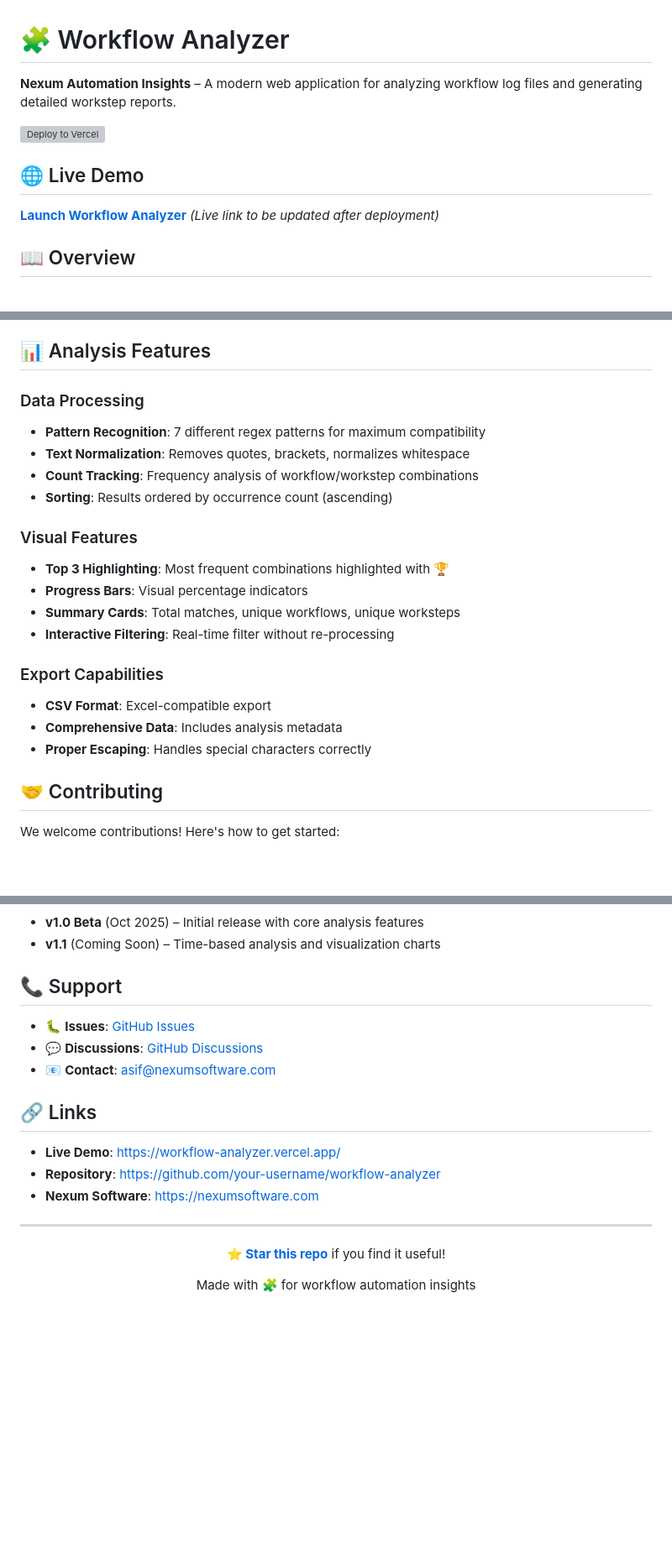
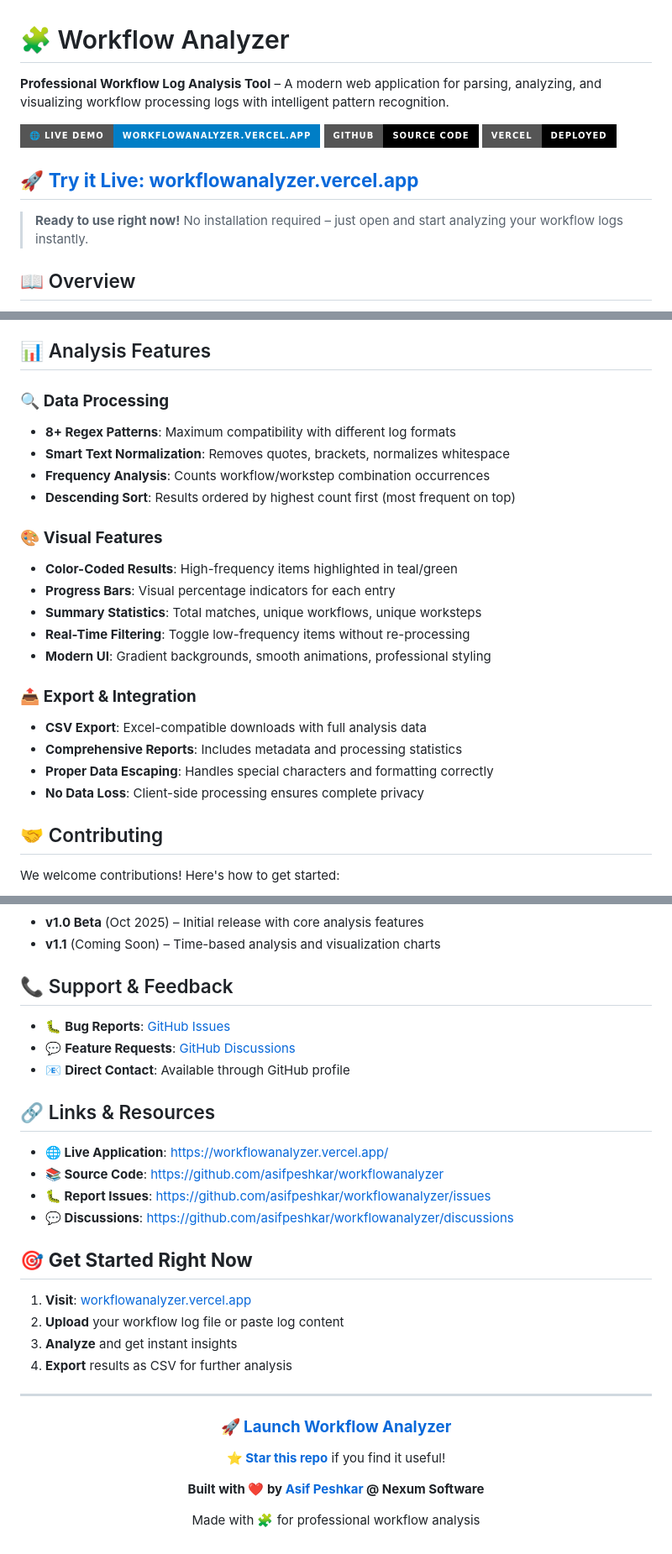
Before and after one commit to asifpeshkar/workflowanalyzer, a Markdown page: README.md, 3 parts joined by grey strips. Shown at 84% size. Drawn GitHub-style; badges without logos; blank space fills up the shorter version; grey boxes are pictures that could not be loaded.

```diff
--- a/README.md
+++ b/README.md
@@ -1,12 +1,14 @@
 # 🧩 Workflow Analyzer
 
-**Nexum Automation Insights** – A modern web application for analyzing workflow log files and generating detailed workstep reports.
+**Professional Workflow Log Analysis Tool** – A modern web application for parsing, analyzing, and visualizing workflow processing logs with intelligent pattern recognition.
 
-[![Deploy to Vercel](https://vercel.com/button)](https://vercel.com/new/clone?repository-url=https://github.com/your-username/workflow-analyzer)
+[![Live Demo](https://img.shields.io/badge/🌐_Live_Demo-workflowanalyzer.vercel.app-blue?style=for-the-badge)](https://workflowanalyzer.vercel.app/)
+[![GitHub](https://img.shields.io/badge/GitHub-Source_Code-black?style=for-the-badge&logo=github)](https://github.com/asifpeshkar/workflowanalyzer)
+[![Vercel](https://img.shields.io/badge/Vercel-Deployed-black?style=for-the-badge&logo=vercel)](https://workflowanalyzer.vercel.app/)
 
-## 🌐 Live Demo
+## 🚀 **[Try it Live: workflowanalyzer.vercel.app](https://workflowanalyzer.vercel.app/)**
 
-**[Launch Workflow Analyzer](https://workflow-analyzer.vercel.app/)** _(Live link to be updated after deployment)_
+> **Ready to use right now!** No installation required – just open and start analyzing your workflow logs instantly.
 
 ## 📖 Overview
 
@@ -150,22 +128,24 @@ workflow-analyzer/
 
 ## 📊 Analysis Features
 
-### Data Processing
-- **Pattern Recognition**: 7 different regex patterns for maximum compatibility
-- **Text Normalization**: Removes quotes, brackets, normalizes whitespace
-- **Count Tracking**: Frequency analysis of workflow/workstep combinations
-- **Sorting**: Results ordered by occurrence count (ascending)
+### 🔍 **Data Processing**
+- **8+ Regex Patterns**: Maximum compatibility with different log formats
+- **Smart Text Normalization**: Removes quotes, brackets, normalizes whitespace
+- **Frequency Analysis**: Counts workflow/workstep combination occurrences
+- **Descending Sort**: Results ordered by highest count first (most frequent on top)
 
-### Visual Features
-- **Top 3 Highlighting**: Most frequent combinations highlighted with 🏆
-- **Progress Bars**: Visual percentage indicators
-- **Summary Cards**: Total matches, unique workflows, unique worksteps
-- **Interactive Filtering**: Real-time filter without re-processing
+### 🎨 **Visual Features**
+- **Color-Coded Results**: High-frequency items highlighted in teal/green
+- **Progress Bars**: Visual percentage indicators for each entry
+- **Summary Statistics**: Total matches, unique workflows, unique worksteps
+- **Real-Time Filtering**: Toggle low-frequency items without re-processing
+- **Modern UI**: Gradient backgrounds, smooth animations, professional styling
 
-### Export Capabilities
-- **CSV Format**: Excel-compatible export
-- **Comprehensive Data**: Includes analysis metadata
-- **Proper Escaping**: Handles special characters correctly
+### 📤 **Export & Integration**
+- **CSV Export**: Excel-compatible downloads with full analysis data
+- **Comprehensive Reports**: Includes metadata and processing statistics
+- **Proper Data Escaping**: Handles special characters and formatting correctly
+- **No Data Loss**: Client-side processing ensures complete privacy
 
 ## 🤝 Contributing
 
@@ -196,24 +176,36 @@ This project is proprietary software developed by **Nexum Software**.
 - **v1.0 Beta** (Oct 2025) – Initial release with core analysis features
 - **v1.1** (Coming Soon) – Time-based analysis and visualization charts
 
-## 📞 Support
+## 📞 Support & Feedback
 
-- 🐛 **Issues**: [GitHub Issues](https://github.com/your-username/workflow-analyzer/issues)
-- 💬 **Discussions**: [GitHub Discussions](https://github.com/your-username/workflow-analyzer/discussions)
-- 📧 **Contact**: [asif@nexumsoftware.com](mailto:asif@nexumsoftware.com)
+- 🐛 **Bug Reports**: [GitHub Issues](https://github.com/asifpeshkar/workflowanalyzer/issues)
+- 💬 **Feature Requests**: [GitHub Discussions](https://github.com/asifpeshkar/workflowanalyzer/discussions)
+- 📧 **Direct Contact**: Available through GitHub profile
 
-## 🔗 Links
+## 🔗 Links & Resources
 
-- **Live Demo**: https://workflow-analyzer.vercel.app/
-- **Repository**: https://github.com/your-username/workflow-analyzer
-- **Nexum Software**: https://nexumsoftware.com
+- **🌐 Live Application**: https://workflowanalyzer.vercel.app/
+- **📚 Source Code**: https://github.com/asifpeshkar/workflowanalyzer
+- **🐛 Report Issues**: https://github.com/asifpeshkar/workflowanalyzer/issues
+- **💬 Discussions**: https://github.com/asifpeshkar/workflowanalyzer/discussions
+
+## 🎯 **Get Started Right Now**
+
+1. **Visit**: [workflowanalyzer.vercel.app](https://workflowanalyzer.vercel.app/)
+2. **Upload** your workflow log file or paste log content
+3. **Analyze** and get instant insights
+4. **Export** results as CSV for further analysis
 
 ---
 
 <div align="center">
 
-**[⭐ Star this repo](https://github.com/your-username/workflow-analyzer)** if you find it useful!
+### **[🚀 Launch Workflow Analyzer](https://workflowanalyzer.vercel.app/)**
 
-Made with 🧩 for workflow automation insights
+**[⭐ Star this repo](https://github.com/asifpeshkar/workflowanalyzer)** if you find it useful!
+
+**Built with ❤️ by [Asif Peshkar](https://github.com/asifpeshkar) @ Nexum Software**
+
+Made with 🧩 for professional workflow analysis
 
 </div>
```
Also changed, not shown: other parts of README.md (+18 -42 lines).
